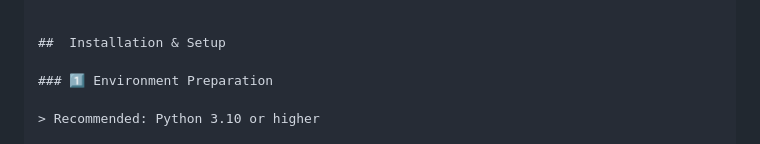
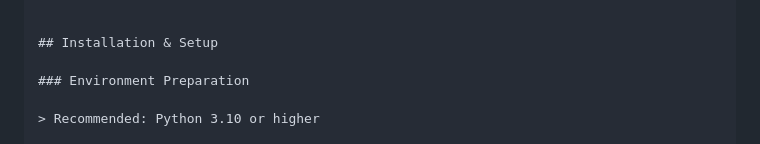
Before and after one commit to Yigtwxx/dl_xview_yolo, a Markdown page: README.md, the part around the change. Drawn GitHub-style.

Commit message:
Fix formatting in Installation & Setup section

```diff
--- a/README.md
+++ b/README.md
@@ -47,9 +47,9 @@ dl_xview_yolo/
 └── requirements.txt
 
 
-##  Installation & Setup
+## Installation & Setup
 
-### 1️⃣ Environment Preparation
+### Environment Preparation
 
 > Recommended: Python 3.10 or higher
 
```
